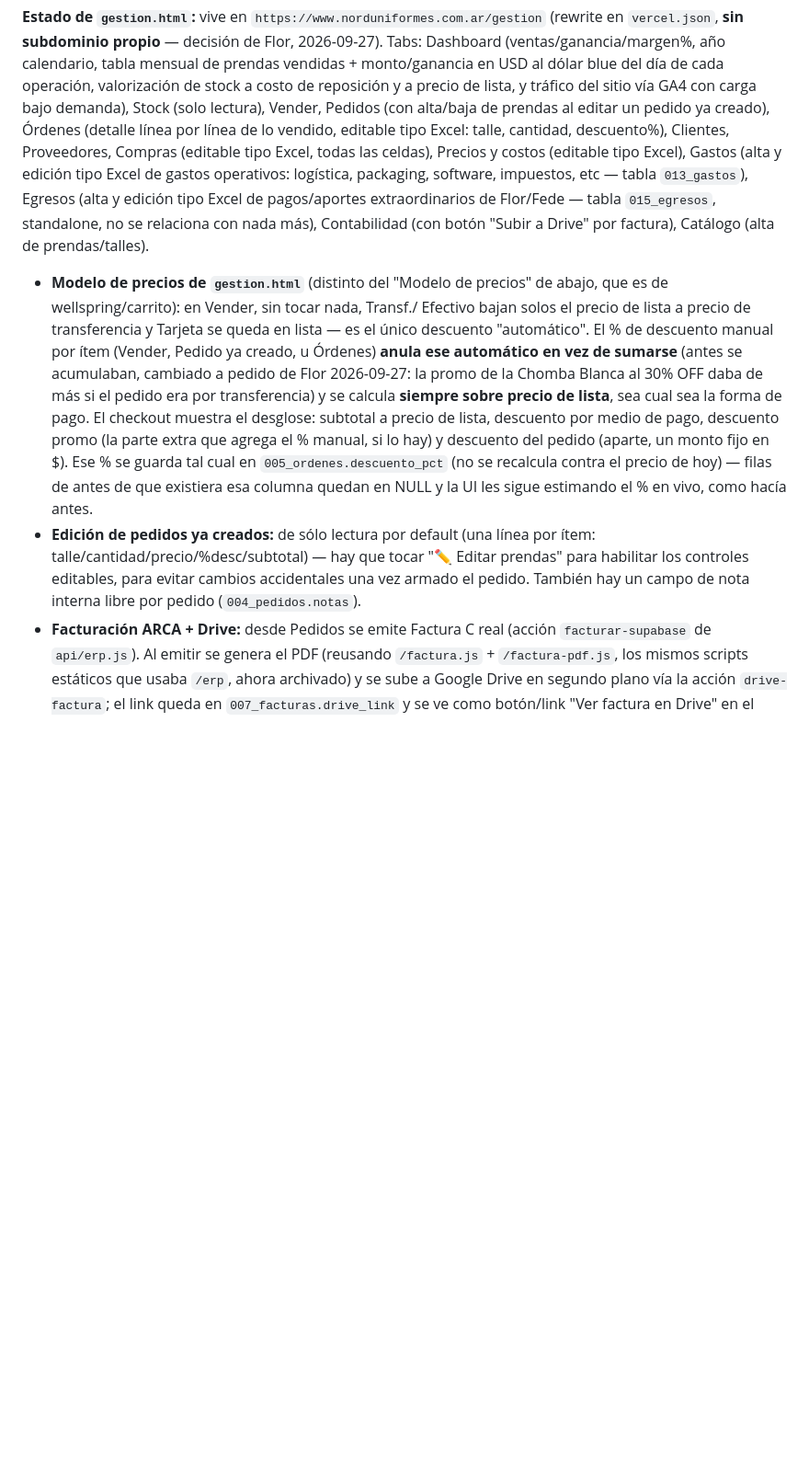
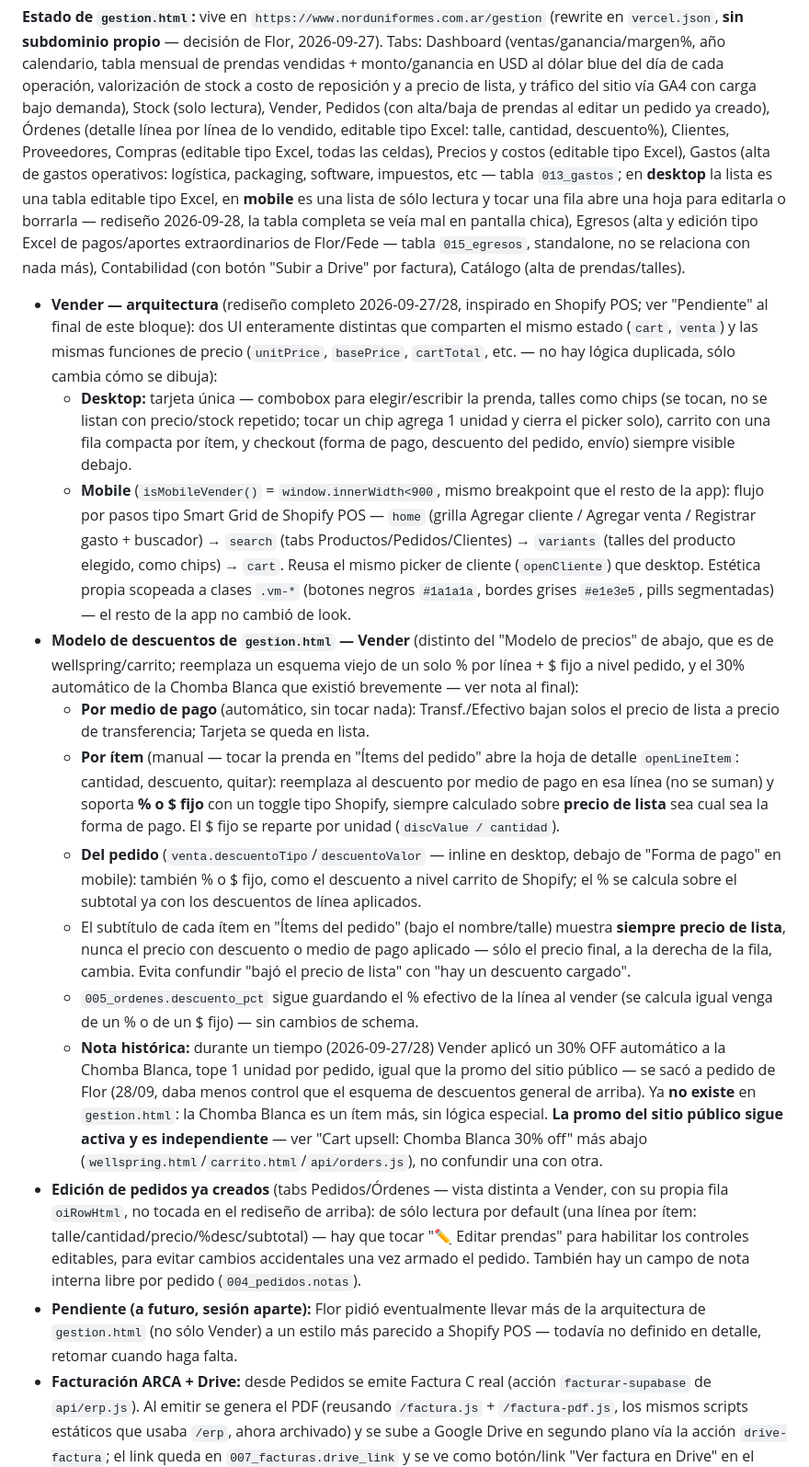
Before and after one commit to skyingenieria/nord-uniformes, a Markdown page: CLAUDE.md, the part around one of its changes. Shown at 92% size. Rendered like a GitHub page; blank space fills up the shorter version.

Commit message:
CLAUDE.md: documentar rediseño de Vender/Gastos y accesos a Supabase/GitHub
- Reemplaza la descripcion desactualizada del modelo de descuentos de
  Vender (Chomba Blanca automatica, un solo % por linea) por el esquema
  actual: por medio de pago, por item (%/$ fijo via hoja de detalle) y del
  pedido (%/$ fijo), con el subtitulo del item siempre en precio de lista.
- Documenta la arquitectura Vender desktop (tarjeta unica) vs mobile
  (Smart Grid estilo Shopify POS) y el rediseno de Gastos en mobile (lista
  + hoja de detalle en vez de tabla editable).
- Nueva seccion "Accesos y configuracion" con como se accede a GitHub,
  Supabase (dashboard, claves, SQL Editor vs API REST) y Vercel.
- Nota de pendiente a futuro: llevar mas de gestion.html a estilo Shopify
  POS, en una sesion aparte.

Co-Authored-By: Claude Sonnet 5 <noreply@anthropic.com>
Claude-Session: https://claude.ai/code/session_01BbvFqauGN9gNuJeHGhdRLy

```diff
--- a/CLAUDE.md
+++ b/CLAUDE.md
@@ -220,32 +220,78 @@ lectura), Vender, Pedidos (con alta/baja de prendas al editar un pedido ya
 creado), Órdenes (detalle línea por línea de lo vendido, editable tipo
 Excel: talle, cantidad, descuento%), Clientes, Proveedores, Compras
 (editable tipo Excel, todas las celdas), Precios y costos (editable tipo
-Excel), Gastos (alta y edición tipo Excel de gastos operativos: logística,
-packaging, software, impuestos, etc — tabla `013_gastos`), Egresos (alta y
+Excel), Gastos (alta de gastos operativos: logística, packaging, software,
+impuestos, etc — tabla `013_gastos`; en **desktop** la lista es una tabla
+editable tipo Excel, en **mobile** es una lista de sólo lectura y tocar una
+fila abre una hoja para editarla o borrarla — rediseño 2026-09-28, la tabla
+completa se veía mal en pantalla chica), Egresos (alta y
 edición tipo Excel de pagos/aportes extraordinarios de Flor/Fede — tabla
 `015_egresos`, standalone, no se relaciona con nada más), Contabilidad (con
 botón "Subir a Drive" por factura), Catálogo (alta de prendas/talles).
 
-- **Modelo de precios de `gestion.html`** (distinto del "Modelo de precios"
-  de abajo, que es de wellspring/carrito): en Vender, sin tocar nada, Transf./
-  Efectivo bajan solos el precio de lista a precio de transferencia y Tarjeta
-  se queda en lista — es el único descuento "automático". El % de descuento
-  manual por ítem (Vender, Pedido ya creado, u Órdenes) **anula ese automático
-  en vez de sumarse** (antes se acumulaban, cambiado a pedido de Flor
-  2026-09-27: la promo de la Chomba Blanca al 30% OFF daba de más si el
-  pedido era por transferencia) y se calcula **siempre sobre precio de
-  lista**, sea cual sea la forma de pago. El checkout muestra el desglose:
-  subtotal a precio de lista, descuento por medio de pago, descuento promo
-  (la parte extra que agrega el % manual, si lo hay) y descuento del pedido
-  (aparte, un monto fijo en $). Ese % se guarda tal cual en
-  `005_ordenes.descuento_pct` (no se recalcula contra el precio de hoy) —
-  filas de antes de que existiera esa columna quedan en NULL y la UI les
-  sigue estimando el % en vivo, como hacía antes.
-- **Edición de pedidos ya creados:** de sólo lectura por default (una línea
-  por ítem: talle/cantidad/precio/%desc/subtotal) — hay que tocar "✏️ Editar
+- **Vender — arquitectura** (rediseño completo 2026-09-27/28, inspirado en
+  Shopify POS; ver "Pendiente" al final de este bloque): dos UI enteramente
+  distintas que comparten el mismo estado (`cart`, `venta`) y las mismas
+  funciones de precio (`unitPrice`, `basePrice`, `cartTotal`, etc. — no hay
+  lógica duplicada, sólo cambia cómo se dibuja):
+  - **Desktop:** tarjeta única — combobox para elegir/escribir la prenda,
+    talles como chips (se tocan, no se listan con precio/stock repetido;
+    tocar un chip agrega 1 unidad y cierra el picker solo), carrito con una
+    fila compacta por ítem, y checkout (forma de pago, descuento del
+    pedido, envío) siempre visible debajo.
+  - **Mobile** (`isMobileVender()` = `window.innerWidth<900`, mismo
+    breakpoint que el resto de la app): flujo por pasos tipo Smart Grid de
+    Shopify POS — `home` (grilla Agregar cliente / Agregar venta /
+    Registrar gasto + buscador) → `search` (tabs Productos/Pedidos/Clientes)
+    → `variants` (talles del producto elegido, como chips) → `cart`. Reusa
+    el mismo picker de cliente (`openCliente`) que desktop. Estética propia
+    scopeada a clases `.vm-*` (botones negros `#1a1a1a`, bordes grises
+    `#e1e3e5`, pills segmentadas) — el resto de la app no cambió de look.
+- **Modelo de descuentos de `gestion.html` — Vender** (distinto del "Modelo
+  de precios" de abajo, que es de wellspring/carrito; reemplaza un esquema
+  viejo de un solo % por línea + $ fijo a nivel pedido, y el 30% automático
+  de la Chomba Blanca que existió brevemente — ver nota al final):
+  - **Por medio de pago** (automático, sin tocar nada): Transf./Efectivo
+    bajan solos el precio de lista a precio de transferencia; Tarjeta se
+    queda en lista.
+  - **Por ítem** (manual — tocar la prenda en "Ítems del pedido" abre la
+    hoja de detalle `openLineItem`: cantidad, descuento, quitar): reemplaza
+    al descuento por medio de pago en esa línea (no se suman) y soporta
+    **% o $ fijo** con un toggle tipo Shopify, siempre calculado sobre
+    **precio de lista** sea cual sea la forma de pago. El $ fijo se reparte
+    por unidad (`discValue / cantidad`).
+  - **Del pedido** (`venta.descuentoTipo`/`descuentoValor` — inline en
+    desktop, debajo de "Forma de pago" en mobile): también % o $ fijo, como
+    el descuento a nivel carrito de Shopify; el % se calcula sobre el
+    subtotal ya con los descuentos de línea aplicados.
+  - El subtítulo de cada ítem en "Ítems del pedido" (bajo el nombre/talle)
+    muestra **siempre precio de lista**, nunca el precio con descuento o
+    medio de pago aplicado — sólo el precio final, a la derecha de la fila,
+    cambia. Evita confundir "bajó el precio de lista" con "hay un
+    descuento cargado".
+  - `005_ordenes.descuento_pct` sigue guardando el % efectivo de la línea
+    al vender (se calcula igual venga de un % o de un $ fijo) — sin cambios
+    de schema.
+  - **Nota histórica:** durante un tiempo (2026-09-27/28) Vender aplicó un
+    30% OFF automático a la Chomba Blanca, tope 1 unidad por pedido, igual
+    que la promo del sitio público — se sacó a pedido de Flor (28/09,
+    daba menos control que el esquema de descuentos general de arriba).
+    Ya **no existe** en `gestion.html`: la Chomba Blanca es un ítem más,
+    sin lógica especial. **La promo del sitio público sigue activa y es
+    independiente** — ver "Cart upsell: Chomba Blanca 30% off" más abajo
+    (`wellspring.html`/`carrito.html`/`api/orders.js`), no confundir una
+    con otra.
+- **Edición de pedidos ya creados** (tabs Pedidos/Órdenes — vista distinta
+  a Vender, con su propia fila `oiRowHtml`, no tocada en el rediseño de
+  arriba): de sólo lectura por default (una línea por ítem:
+  talle/cantidad/precio/%desc/subtotal) — hay que tocar "✏️ Editar
   prendas" para habilitar los controles editables, para evitar cambios
   accidentales una vez armado el pedido. También hay un campo de nota
   interna libre por pedido (`004_pedidos.notas`).
+- **Pendiente (a futuro, sesión aparte):** Flor pidió eventualmente llevar
+  más de la arquitectura de `gestion.html` (no sólo Vender) a un estilo más
+  parecido a Shopify POS — todavía no definido en detalle, retomar cuando
+  haga falta.
 - **Facturación ARCA + Drive:** desde Pedidos se emite Factura C real (acción
   `facturar-supabase` de `api/erp.js`). Al emitir se genera el PDF (reusando
   `/factura.js` + `/factura-pdf.js`, los mismos scripts estáticos que usaba
```
Also changed, not shown: other parts of CLAUDE.md (+47 -0 lines).
